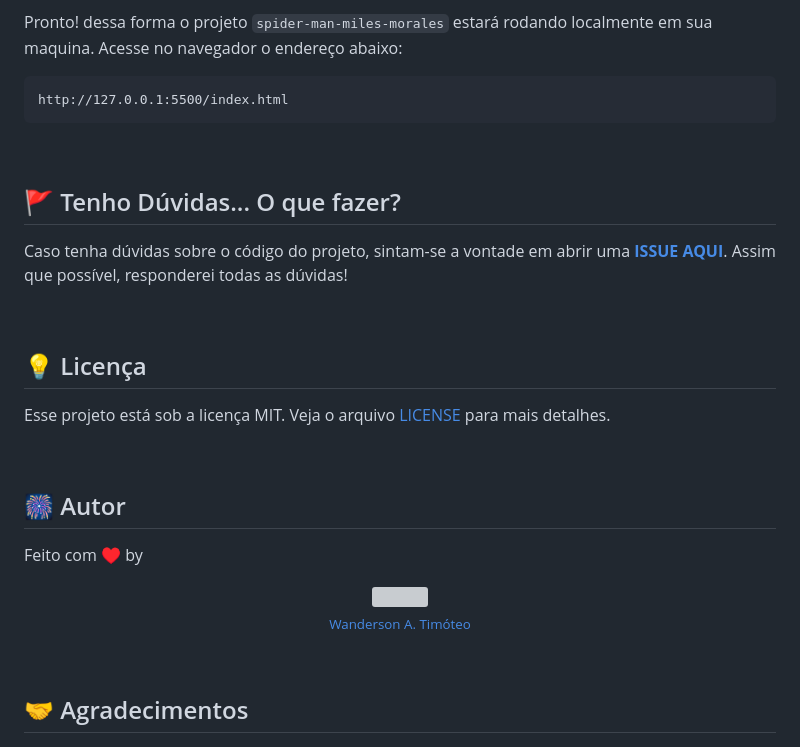
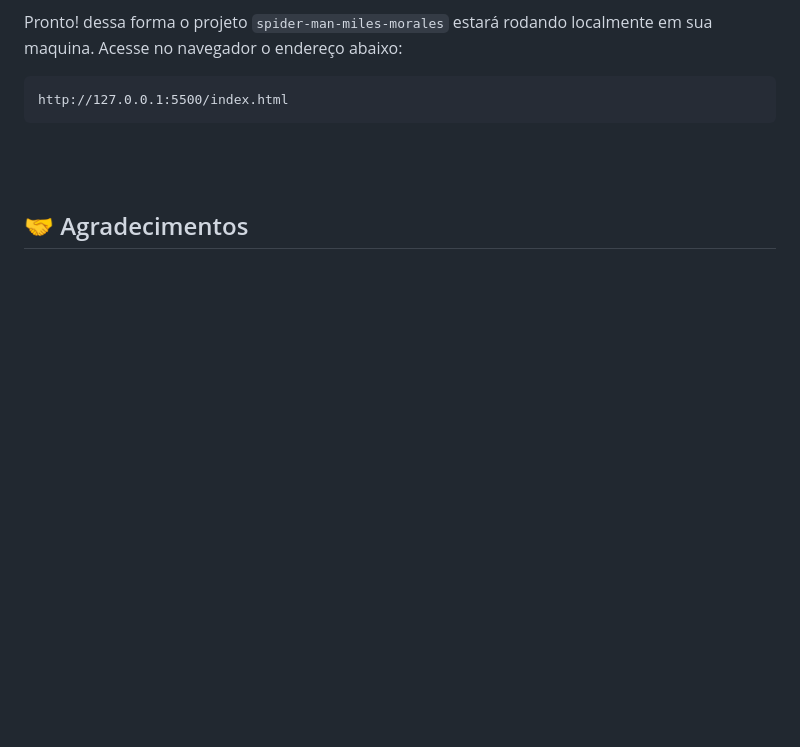
Before and after one commit to GuilhermeRSouza34/SpiderMan-MilesMorales-LandingPage, a Markdown page: README.md, the part around the change. GitHub-like rendering; blank space fills up the shorter version; grey boxes are pictures that could not be loaded.

````diff
--- a/README.md
+++ b/README.md
@@ -120,29 +120,6 @@ http://127.0.0.1:5500/index.html
 ```
 
 <br>
-
-## 🚩 Tenho Dúvidas... O que fazer?
-
-Caso tenha dúvidas sobre o código do projeto, sintam-se a vontade em abrir uma **[ISSUE AQUI](https://github.com/Wanderson-A-Timoteo/spider-man-miles-morales)**. Assim que possível, responderei todas as dúvidas!
-
-<br>
-
-## 💡 Licença
-
-Esse projeto está sob a licença MIT. Veja o arquivo [LICENSE](.github/LICENSE.md) para mais detalhes.
-
-<br>
-
-## 🎆 Autor
-
-Feito com ♥ by
-
-<div align='center'>
-
-[<img src="https://avatars.githubusercontent.com/u/40473246?v=4" width=115><br><sub>Wanderson A. Timóteo</sub>](https://www.wandersontimoteo.ga/)
-
-</div>
-
 <br>
 
 ## 🤝 Agradecimentos
````
